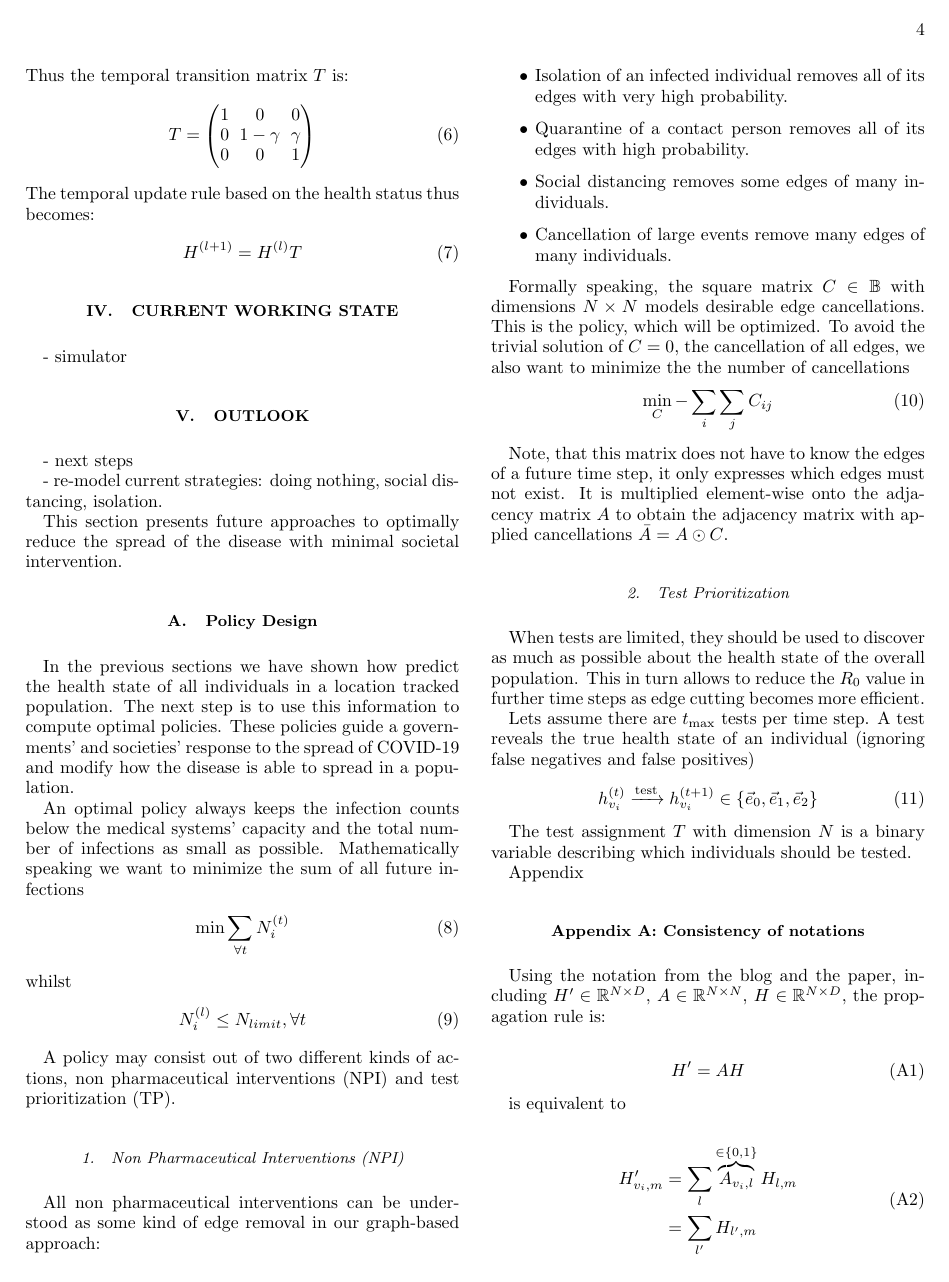
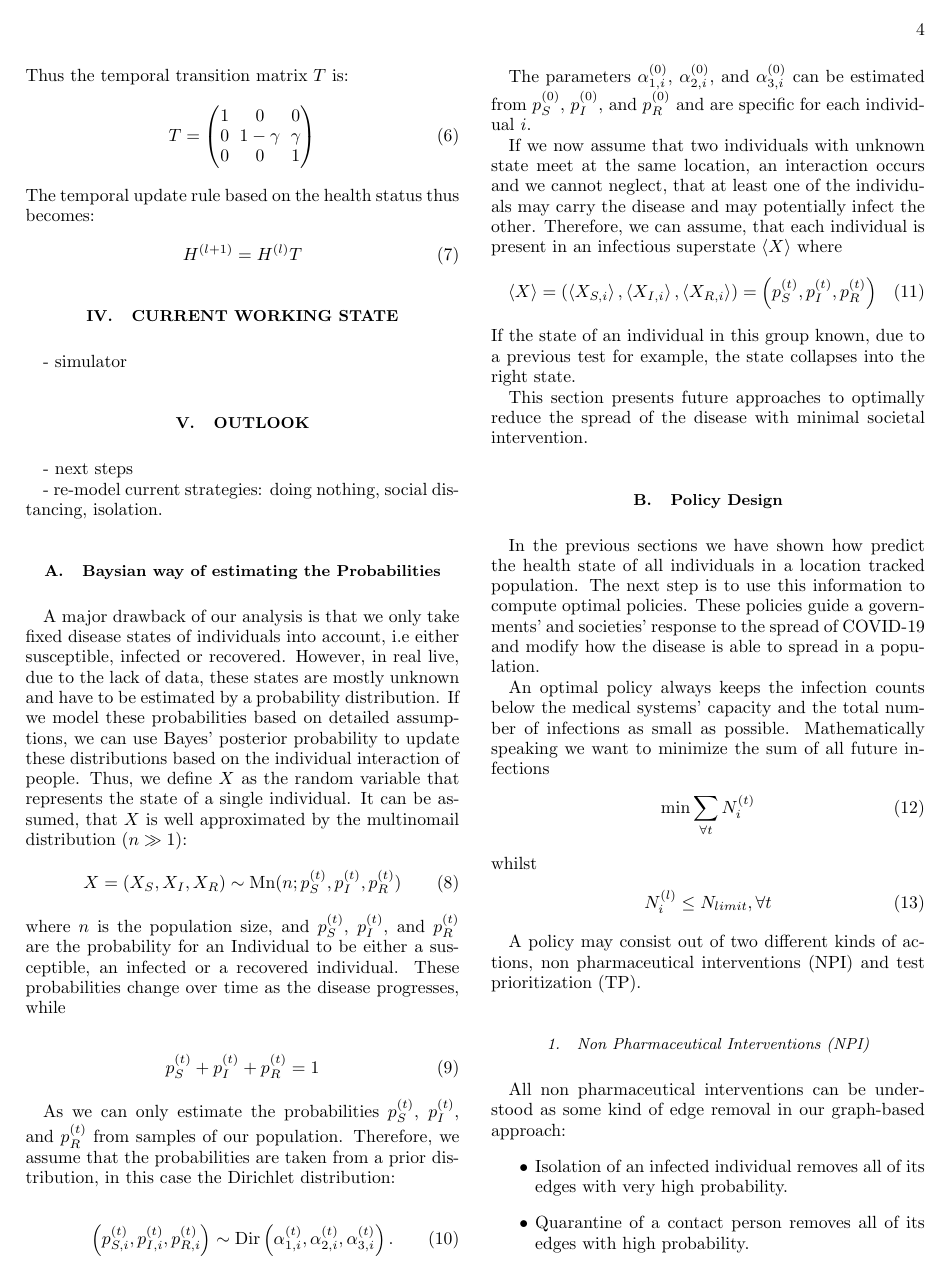
Before and after one commit to PellelNitram/corona_contact_tracing, a LaTeX paper (docs/main.tex, which reads docs/sections/outlook.tex): page 4 of 5. Compiled offline with pdfLaTeX.

Commit message:
add bayesion outlook

```diff
--- a/docs/main.tex
+++ b/docs/main.tex
@@ -54,6 +54,7 @@
 \usepackage{mathtools}
 \usepackage{csquotes}
 \usepackage{cleveref}
+\usepackage{braket}
 
 
 \DeclarePairedDelimiter\abs{\lvert}{\rvert}%
--- a/docs/sections/outlook.tex
+++ b/docs/sections/outlook.tex
@@ -1,6 +1,34 @@
 - next steps
 
 - re-model current strategies: doing nothing, social distancing, isolation.
+
+\subsection{Baysian way of estimating the Probabilities}
+
+A major drawback of our analysis is that we only take fixed disease states of individuals into account, i.e either susceptible, infected or recovered. However, in real live, due to the lack of data, these states are mostly unknown and have to be estimated by a probability distribution. If we model these probabilities based on detailed assumptions, we can use Bayes' posterior probability to update these distributions based on the individual interaction of people. Thus, we define $X$ as the random variable that represents the state of a single individual. It can be assumed, that $X$ is well approximated by the multinomail distribution ($n\gg1$):
+\begin{equation}
+    X = \left(X_{S}, X_{I}, X_{R}\right) \sim \text{Mn}(n;p_S^{(t)},p_I^{(t)},p_R^{(t)})
+\end{equation}
+where $n$ is the population size, and $p_S^{(t)}$, $p_I^{(t)}$, and $p_R^{(t)}$ are the probability for an Individual to be either a susceptible, an infected or a recovered individual. These probabilities change over time as the disease progresses, while
+
+\begin{equation}
+    p_S^{(t)}+p_I^{(t)}+p_R^{(t)}=1
+\end{equation}
+
+As we can only estimate the probabilities $p_S^{(t)}$, $p_I^{(t)}$, and $p_R^{(t)}$ from samples of our population. Therefore, we assume that the probabilities are taken from a prior distribution, in this case the Dirichlet distribution:
+
+\begin{equation}
+    \left(p_{S,i}^{(t)}, p_{I,i}^{(t)}, p_{R,i}^{(t)}\right) \sim \operatorname{Dir}\left(\alpha_{1,i}^{(t)}, \alpha_{2,i}^{(t)}, \alpha_{3,i}^{(t)}\right).
+\end{equation}
+
+The parameters $\alpha_{1,i}^{(0)}$, $\alpha_{2,i}^{(0)}$, and $\alpha_{3,i}^{(0)}$ can be estimated from $p_S^{(0)}$, $p_I^{(0)}$, and $p_R^{(0)}$ and are specific for each individual $i$.
+
+If we now assume that two individuals with unknown state meet at the same location, an interaction occurs and we cannot neglect, that at least one of the individuals may carry the disease and may potentially infect the other. Therefore, we can assume, that each individual is present in an infectious superstate $\braket{X}$ where
+\begin{equation}
+    \braket{X} = \left(\braket{X_{S,i}}, \braket{X_{I,i}}, \braket{X_{R,i}}\right) = \left(p_S^{(t)},p_I^{(t)},p_R^{(t)}\right)
+\end{equation}
+If the state of an individual in this group known, due to a previous test for example, the state collapses into the right state.
+
+
 
 This section presents future approaches to optimally reduce the spread of the disease with minimal societal intervention.
 
```
Also changed, not shown: datadumps/disease_over_time.png (added), datadumps/disease_over_time_small_population.png (added).
